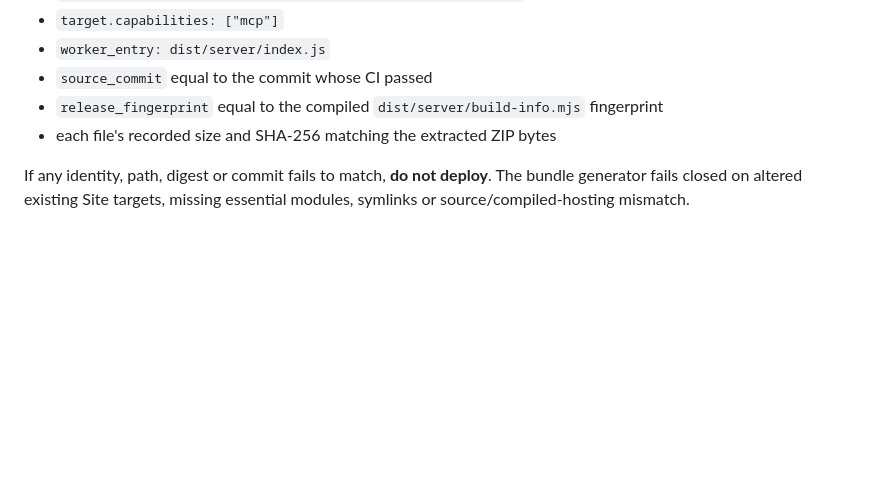
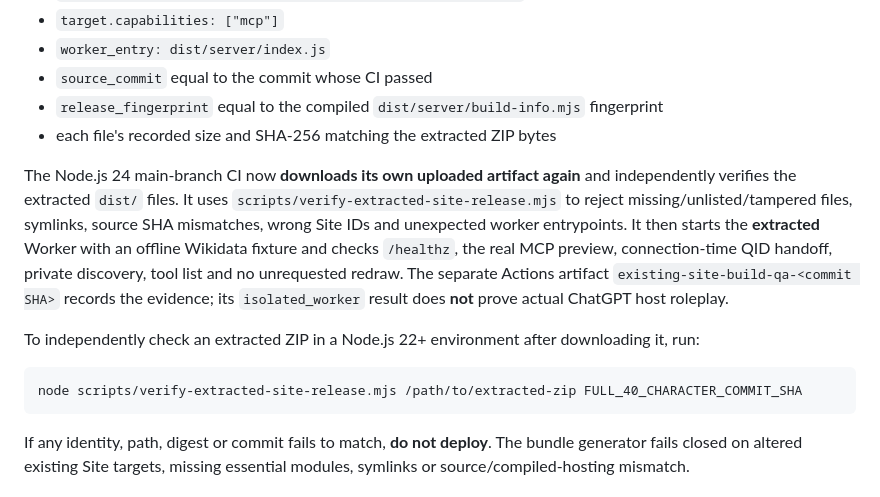
Before and after one commit to Unjuno/wikidata-random-persona-mcp, a Markdown page: docs/SITE_RELEASE_ARTIFACT.md, the part around the change. GitHub-like rendering; blank space fills up the shorter version.

Commit message:
docs: require CI re-download/boot of release ZIP and separate live readiness workflow

````diff
--- a/docs/SITE_RELEASE_ARTIFACT.md
+++ b/docs/SITE_RELEASE_ARTIFACT.md
@@ -73,6 +73,14 @@ Verify `site-release-manifest.json` records exactly:
   `dist/server/build-info.mjs` fingerprint
 - each file's recorded size and SHA-256 matching the extracted ZIP bytes
 
+The Node.js 24 main-branch CI now **downloads its own uploaded artifact again** and independently verifies the extracted `dist/` files. It uses `scripts/verify-extracted-site-release.mjs` to reject missing/unlisted/tampered files, symlinks, source SHA mismatches, wrong Site IDs and unexpected worker entrypoints. It then starts the **extracted** Worker with an offline Wikidata fixture and checks `/healthz`, the real MCP preview, connection-time QID handoff, private discovery, tool list and no unrequested redraw. The separate Actions artifact `existing-site-build-qa-<commit SHA>` records the evidence; its `isolated_worker` result does **not** prove actual ChatGPT host roleplay.
+
+To independently check an extracted ZIP in a Node.js 22+ environment after downloading it, run:
+
+```sh
+node scripts/verify-extracted-site-release.mjs /path/to/extracted-zip FULL_40_CHARACTER_COMMIT_SHA
+```
+
 If any identity, path, digest or commit fails to match, **do not deploy**.
 The bundle generator fails closed on altered existing Site targets, missing
 essential modules, symlinks or source/compiled-hosting mismatch.
````
